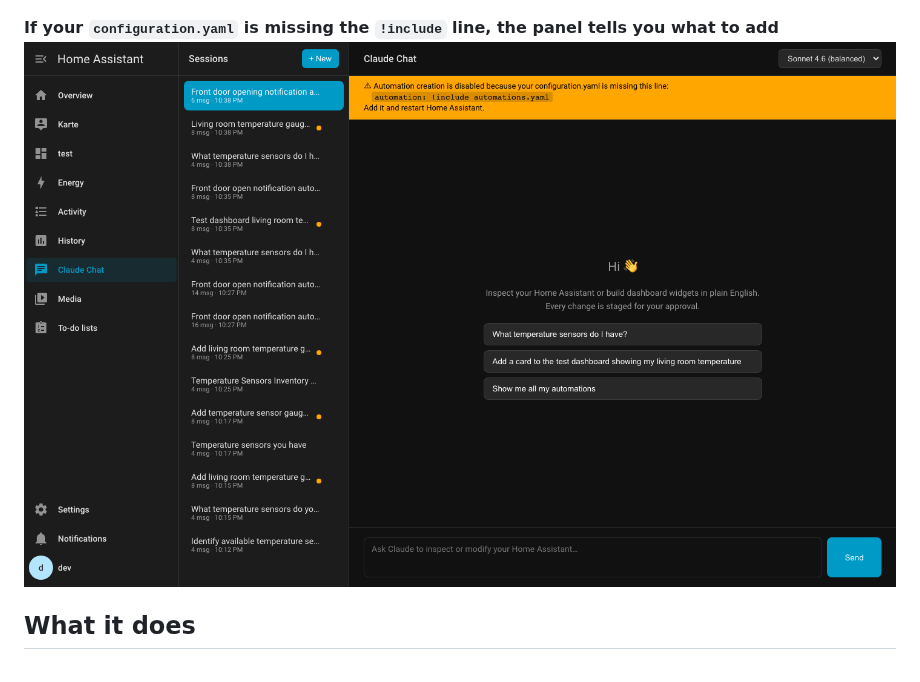
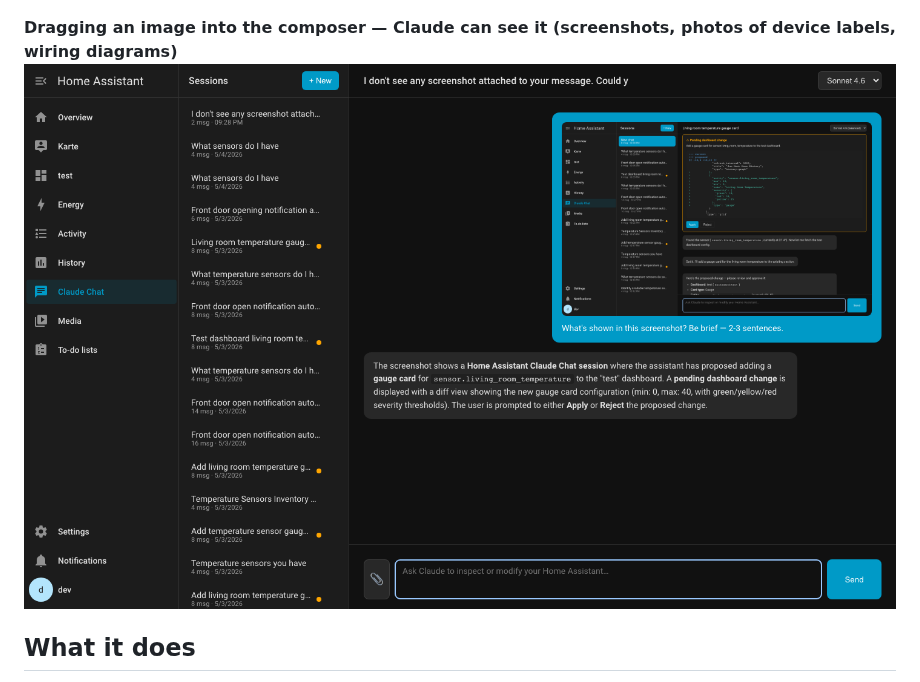
Before and after one commit to h0jeZvgoxFepBQ2C/claude_chat_for_homeassistant, a Markdown page: README.md, the part around the change. Rendered like a GitHub page; pictures changed too: screenshots/07_missing_include_banner.png (deleted), screenshots/11_image_attached.png (added).

```diff
--- a/README.md
+++ b/README.md
@@ -25,8 +25,8 @@ A sidebar chat panel powered by Anthropic's Claude. Ask Claude to inspect your H
 **Creating an automation — Claude generates the YAML, you Apply to write to `automations.yaml` and reload**
 ![automation review](screenshots/06_automation_review.png)
 
-**If your `configuration.yaml` is missing the `!include` line, the panel tells you what to add**
-![missing include banner](screenshots/07_missing_include_banner.png)
+**Dragging an image into the composer — Claude can see it (screenshots, photos of device labels, wiring diagrams)**
+![image attached](screenshots/11_image_attached.png)
 
 ## What it does
 
```
Also changed, not shown: 1 other file.
